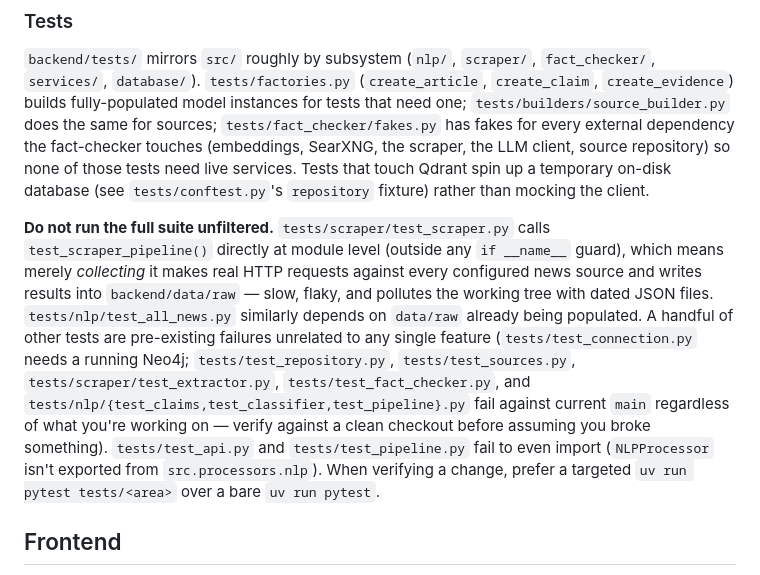
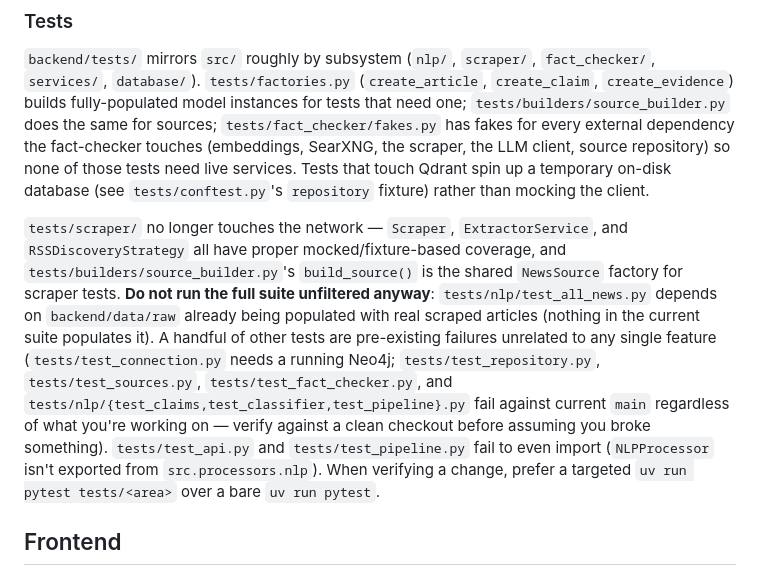
Before and after one commit to aespinoza-napp/inspiring-news, a Markdown page: CLAUDE.md, the part around the change. GitHub-like rendering.

Commit message:
Update CLAUDE.md: tests/scraper/ no longer does live network scraping
Reflects the test_scraper.py fix - it's safe to include in a full
pytest run now.

Co-Authored-By: Claude Sonnet 5 <noreply@anthropic.com>

```diff
--- a/CLAUDE.md
+++ b/CLAUDE.md
@@ -64,7 +64,7 @@ Sources are declarative YAML files in `backend/data/sources/*.yaml`, loaded by `
 
 `backend/tests/` mirrors `src/` roughly by subsystem (`nlp/`, `scraper/`, `fact_checker/`, `services/`, `database/`). `tests/factories.py` (`create_article`, `create_claim`, `create_evidence`) builds fully-populated model instances for tests that need one; `tests/builders/source_builder.py` does the same for sources; `tests/fact_checker/fakes.py` has fakes for every external dependency the fact-checker touches (embeddings, SearXNG, the scraper, the LLM client, source repository) so none of those tests need live services. Tests that touch Qdrant spin up a temporary on-disk database (see `tests/conftest.py`'s `repository` fixture) rather than mocking the client.
 
-**Do not run the full suite unfiltered.** `tests/scraper/test_scraper.py` calls `test_scraper_pipeline()` directly at module level (outside any `if __name__` guard), which means merely *collecting* it makes real HTTP requests against every configured news source and writes results into `backend/data/raw` — slow, flaky, and pollutes the working tree with dated JSON files. `tests/nlp/test_all_news.py` similarly depends on `data/raw` already being populated. A handful of other tests are pre-existing failures unrelated to any single feature (`tests/test_connection.py` needs a running Neo4j; `tests/test_repository.py`, `tests/test_sources.py`, `tests/scraper/test_extractor.py`, `tests/test_fact_checker.py`, and `tests/nlp/{test_claims,test_classifier,test_pipeline}.py` fail against current `main` regardless of what you're working on — verify against a clean checkout before assuming you broke something). `tests/test_api.py` and `tests/test_pipeline.py` fail to even import (`NLPProcessor` isn't exported from `src.processors.nlp`). When verifying a change, prefer a targeted `uv run pytest tests/<area>` over a bare `uv run pytest`.
+`tests/scraper/` no longer touches the network — `Scraper`, `ExtractorService`, and `RSSDiscoveryStrategy` all have proper mocked/fixture-based coverage, and `tests/builders/source_builder.py`'s `build_source()` is the shared `NewsSource` factory for scraper tests. **Do not run the full suite unfiltered anyway**: `tests/nlp/test_all_news.py` depends on `backend/data/raw` already being populated with real scraped articles (nothing in the current suite populates it). A handful of other tests are pre-existing failures unrelated to any single feature (`tests/test_connection.py` needs a running Neo4j; `tests/test_repository.py`, `tests/test_sources.py`, `tests/test_fact_checker.py`, and `tests/nlp/{test_claims,test_classifier,test_pipeline}.py` fail against current `main` regardless of what you're working on — verify against a clean checkout before assuming you broke something). `tests/test_api.py` and `tests/test_pipeline.py` fail to even import (`NLPProcessor` isn't exported from `src.processors.nlp`). When verifying a change, prefer a targeted `uv run pytest tests/<area>` over a bare `uv run pytest`.
 
 ## Frontend
 
```
